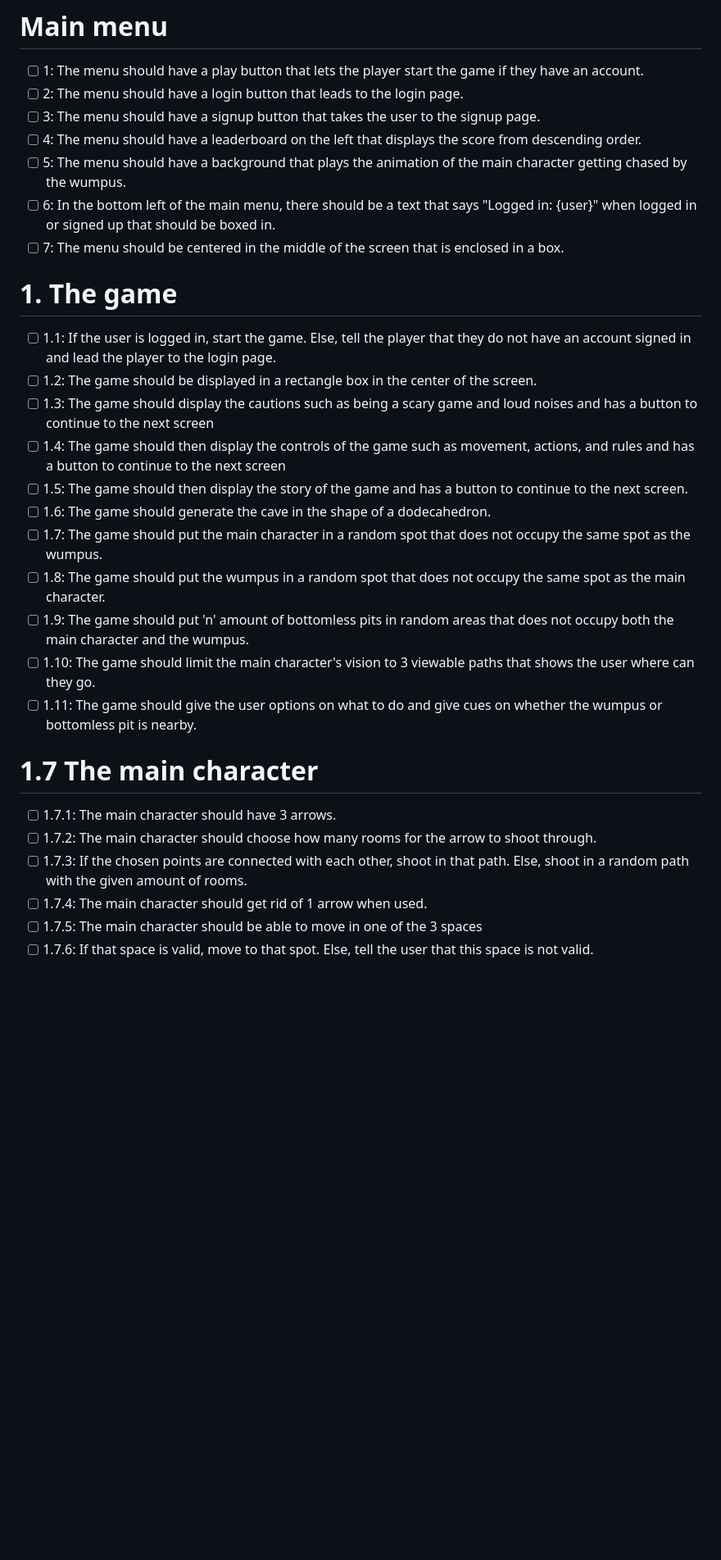
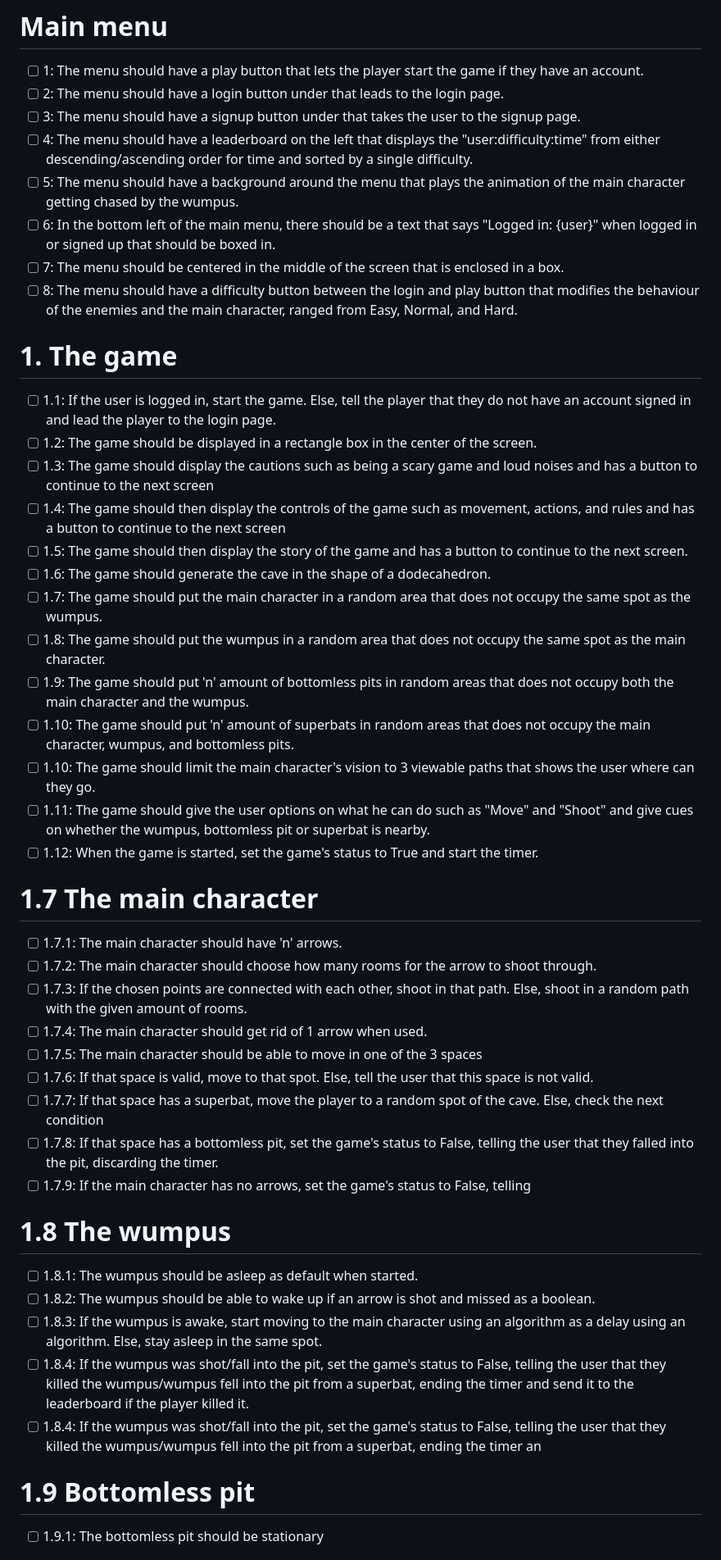
Before and after one commit to Abmaster2007/HTW-2D, a Markdown page: README.md, the part around the change printed below. Shown: that part at 82% size. Rendered like a GitHub page; blank space fills up the shorter version.

Commit message:
Added more functional requirements

```diff
--- a/README.md
+++ b/README.md
@@ -3,12 +3,13 @@
 # Main menu
 
 * [ ] 1: The menu should have a play button that lets the player start the game if they have an account.
-* [ ] 2: The menu should have a login button that leads to the login page.
-* [ ] 3: The menu should have a signup button that takes the user to the signup page.
-* [ ] 4: The menu should have a leaderboard on the left that displays the score from descending order.
-* [ ] 5: The menu should have a background that plays the animation of the main character getting chased by the wumpus.
+* [ ] 2: The menu should have a login button under that leads to the login page.
+* [ ] 3: The menu should have a signup button under that takes the user to the signup page.
+* [ ] 4: The menu should have a leaderboard on the left that displays the "user:difficulty:time" from either descending/ascending order for time and sorted by a single difficulty.
+* [ ] 5: The menu should have a background around the menu that plays the animation of the main character getting chased by the wumpus.
 * [ ] 6: In the bottom left of the main menu, there should be a text that says "Logged in: {user}" when logged in or signed up that should be boxed in.
 * [ ] 7: The menu should be centered in the middle of the screen that is enclosed in a box.
+* [ ] 8: The menu should have a difficulty button between the login and play button that modifies the behaviour of the enemies and the main character, ranged from Easy, Normal, and Hard.
 
 # 1. The game
 * [ ] 1.1: If the user is logged in, start the game. Else, tell the player that they do not have an account signed in and lead the player to the login page.
@@ -17,16 +18,32 @@
 * [ ] 1.4: The game should then display the controls of the game such as movement, actions, and rules and has a button to continue to the next screen
 * [ ] 1.5: The game should then display the story of the game and has a button to continue to the next screen.
 * [ ] 1.6: The game should generate the cave in the shape of a dodecahedron.
-* [ ] 1.7: The game should put the main character in a random spot that does not occupy the same spot as the wumpus.
-* [ ] 1.8: The game should put the wumpus in a random spot that does not occupy the same spot as the main character.
+* [ ] 1.7: The game should put the main character in a random area that does not occupy the same spot as the wumpus.
+* [ ] 1.8: The game should put the wumpus in a random area that does not occupy the same spot as the main character.
 * [ ] 1.9: The game should put 'n' amount of bottomless pits in random areas that does not occupy both the main character and the wumpus.
+* [ ] 1.10: The game should put 'n' amount of superbats in random areas that does not occupy the main character, wumpus, and bottomless pits.
 * [ ] 1.10: The game should limit the main character's vision to 3 viewable paths that shows the user where can they go.
-* [ ] 1.11: The game should give the user options on what to do and give cues on whether the wumpus or bottomless pit is nearby.
+* [ ] 1.11: The game should give the user options on what he can do such as "Move" and "Shoot" and give cues on whether the wumpus, bottomless pit or superbat is nearby.
+* [ ] 1.12: When the game is started, set the game's status to True and start the timer.
 
 # 1.7 The main character
-* [ ] 1.7.1: The main character should have 3 arrows.
+* [ ] 1.7.1: The main character should have 'n' arrows.
 * [ ] 1.7.2: The main character should choose how many rooms for the arrow to shoot through.
 * [ ] 1.7.3: If the chosen points are connected with each other, shoot in that path. Else, shoot in a random path with the given amount of rooms.
 * [ ] 1.7.4: The main character should get rid of 1 arrow when used.
 * [ ] 1.7.5: The main character should be able to move in one of the 3 spaces
 * [ ] 1.7.6: If that space is valid, move to that spot. Else, tell the user that this space is not valid.
+* [ ] 1.7.7: If that space has a superbat, move the player to a random spot of the cave. Else, check the next condition
+* [ ] 1.7.8: If that space has a bottomless pit, set the game's status to False, telling the user that they falled into the pit, discarding the timer.
+* [ ] 1.7.9: If the main character has no arrows, set the game's status to False, telling
+
+# 1.8 The wumpus
+* [ ] 1.8.1: The wumpus should be asleep as default when started.
+* [ ] 1.8.2: The wumpus should be able to wake up if an arrow is shot and missed as a boolean.
+* [ ] 1.8.3: If the wumpus is awake, start moving to the main character using an algorithm as a delay using an algorithm. Else, stay asleep in the same spot.
+* [ ] 1.8.4: If the wumpus was shot/fall into the pit, set the game's status to False, telling the user that they killed the wumpus/wumpus fell into the pit from a superbat, ending the timer and send it to the leaderboard if the player killed it.
+* [ ] 1.8.4: If the wumpus was shot/fall into the pit, set the game's status to False, telling the user that they killed the wumpus/wumpus fell into the pit from a superbat, ending the timer an
+
+# 1.9 Bottomless pit
+* [ ] 1.9.1: The bottomless pit should be stationary
+
```
Also changed, not shown: other parts of README.md (+7 -1 lines).
